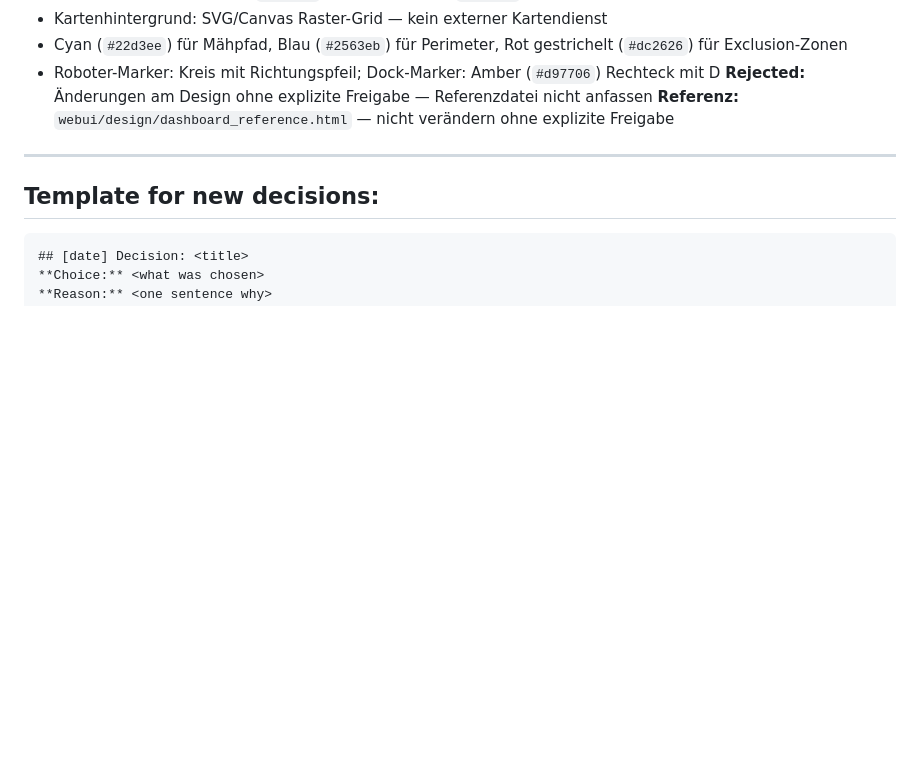
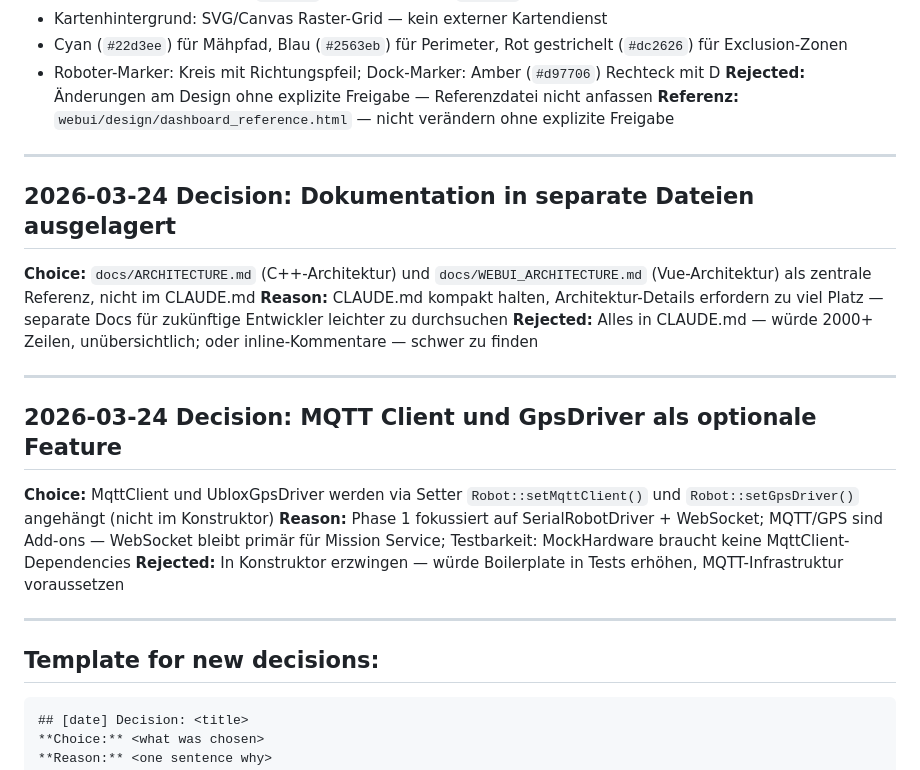
Before and after one commit to Starsurfer78/sunray-core, a Markdown page: .memory/decisions.md, the part around one of its changes. GitHub-like rendering; blank space fills up the shorter version.

````diff
--- a/.memory/decisions.md
+++ b/.memory/decisions.md
@@ -103,6 +103,22 @@ Last updated: 2026-03-21
 
 ---
 
+## 2026-03-24 Decision: Dokumentation in separate Dateien ausgelagert
+
+**Choice:** `docs/ARCHITECTURE.md` (C++-Architektur) und `docs/WEBUI_ARCHITECTURE.md` (Vue-Architektur) als zentrale Referenz, nicht im CLAUDE.md
+**Reason:** CLAUDE.md kompakt halten, Architektur-Details erfordern zu viel Platz — separate Docs für zukünftige Entwickler leichter zu durchsuchen
+**Rejected:** Alles in CLAUDE.md — würde 2000+ Zeilen, unübersichtlich; oder inline-Kommentare — schwer zu finden
+
+---
+
+## 2026-03-24 Decision: MQTT Client und GpsDriver als optionale Feature
+
+**Choice:** MqttClient und UbloxGpsDriver werden via Setter `Robot::setMqttClient()` und `Robot::setGpsDriver()` angehängt (nicht im Konstruktor)
+**Reason:** Phase 1 fokussiert auf SerialRobotDriver + WebSocket; MQTT/GPS sind Add-ons — WebSocket bleibt primär für Mission Service; Testbarkeit: MockHardware braucht keine MqttClient-Dependencies
+**Rejected:** In Konstruktor erzwingen — würde Boilerplate in Tests erhöhen, MQTT-Infrastruktur voraussetzen
+
+---
+
 ## Template for new decisions:
 
 ```
````
Also changed, not shown: other parts of .memory/decisions.md (+1 -1 lines), .memory/MEMORY.md (added, +20 -0 lines), .memory/module_index.md (+15 -4 lines).
